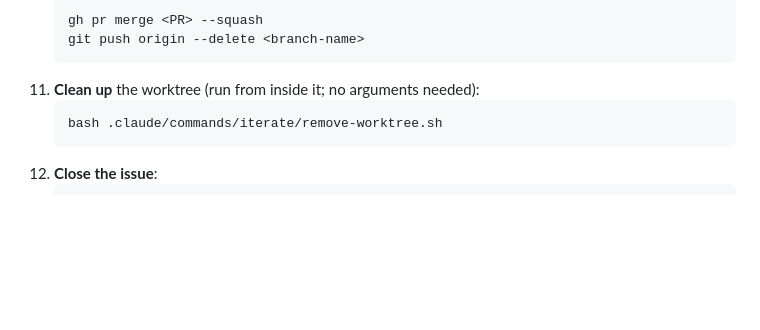
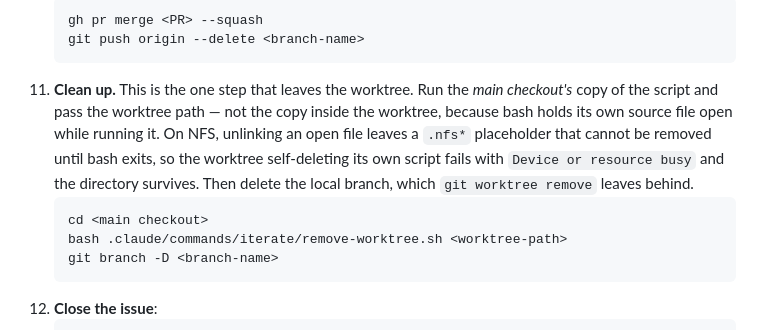
Before and after one commit to language-operator/coding-runtime, a Markdown page: .claude/commands/iterate.md, the part around the change. Drawn GitHub-style; blank space fills up the shorter version.

Commit message:
fix(iterate): clean up from the main checkout, not from inside the worktree (#26)
Co-authored-by: langop-coding-runtime <langop-coding-runtime@langop.agents.cloud.langop.io>

````diff
--- a/.claude/commands/iterate.md
+++ b/.claude/commands/iterate.md
@@ -73,9 +73,16 @@ This skips issues labelled `in-progress` or `question`, then takes the first mat
     gh pr merge <PR> --squash
     git push origin --delete <branch-name>
     ```
-11. **Clean up** the worktree (run from inside it; no arguments needed):
+11. **Clean up.** This is the one step that leaves the worktree. Run the *main checkout's*
+    copy of the script and pass the worktree path — not the copy inside the worktree, because
+    bash holds its own source file open while running it. On NFS, unlinking an open file
+    leaves a `.nfs*` placeholder that cannot be removed until bash exits, so the worktree
+    self-deleting its own script fails with `Device or resource busy` and the directory
+    survives. Then delete the local branch, which `git worktree remove` leaves behind.
     ```bash
-    bash .claude/commands/iterate/remove-worktree.sh
+    cd <main checkout>
+    bash .claude/commands/iterate/remove-worktree.sh <worktree-path>
+    git branch -D <branch-name>
     ```
 12. **Close the issue**:
     ```bash
````
